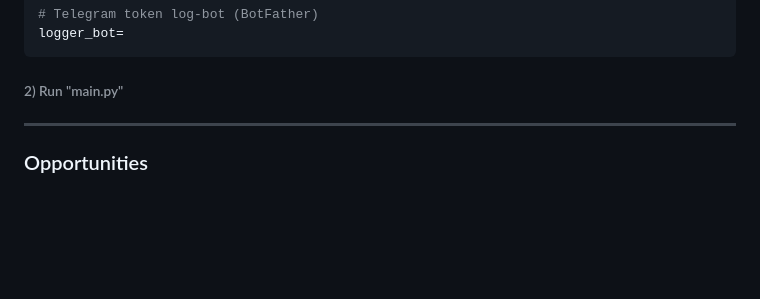
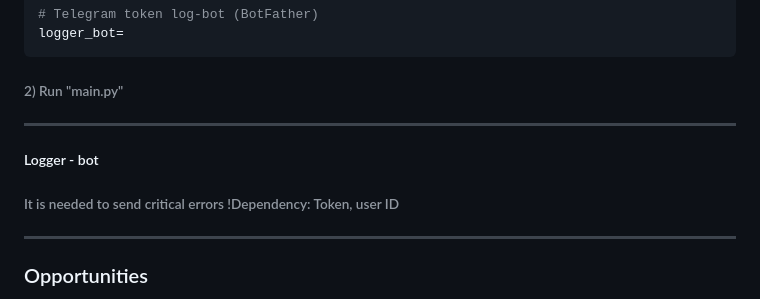
Before and after one commit to AstraL13666/space.io, a Markdown page: readme.md, the part around the change. GitHub-like rendering; blank space fills up the shorter version.

Commit message:
updated desc

```diff
--- a/readme.md
+++ b/readme.md
@@ -21,6 +21,9 @@ admin_id=
 logger_bot=
 ~~~
 ###### 2) Run "main.py"
+___
+##### Logger - bot
+###### It is needed to send critical errors !Dependency: Token, user ID
 ___
 ### Opportunities
 - Output of a picture with a description from the database
```
